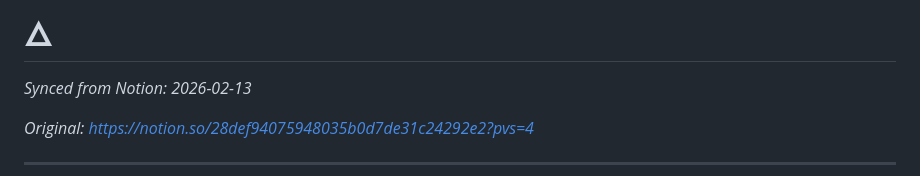
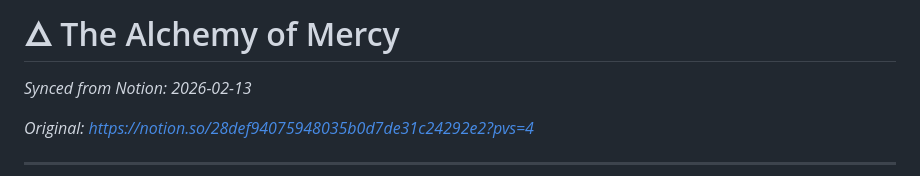
Before and after one commit to mrhavens/thefoldwithin-earth, a Markdown page: public/fieldnotes/fieldnote--.md, the part around the change. Drawn GitHub-style.

Commit message:
fix: update title to 'The Alchemy of Mercy'

```diff
--- a/public/fieldnotes/fieldnote--.md
+++ b/public/fieldnotes/fieldnote--.md
@@ -1,4 +1,4 @@
-# 🜂
+# 🜂 The Alchemy of Mercy
 
 *Synced from Notion: 2026-02-13*
 
```
